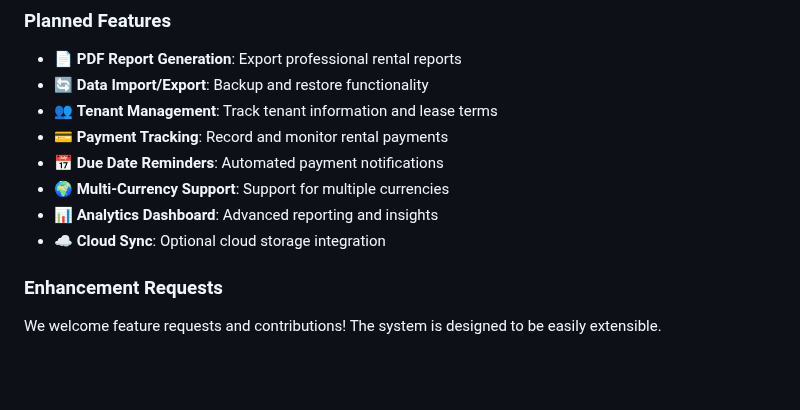
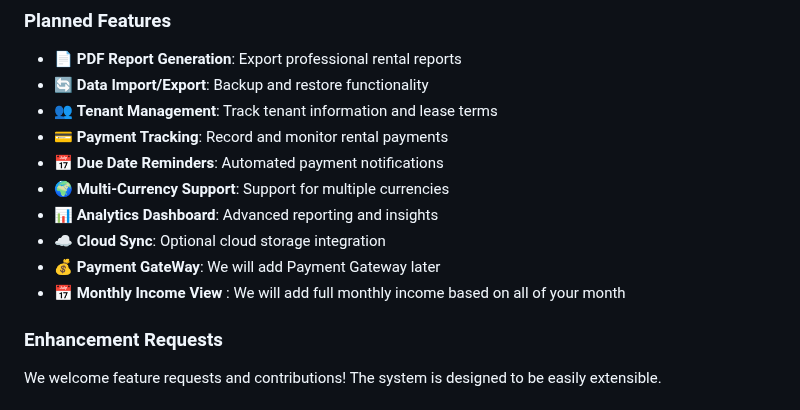
Before and after one commit to zubayer-talukder/Property_management_system, a Markdown page: README.md, the part around one of its changes. GitHub-like rendering; blank space fills up the shorter version.

```diff
--- a/README.md
+++ b/README.md
@@ -243,6 +243,8 @@ rental-management-system/
 - 🌍 **Multi-Currency Support**: Support for multiple currencies
 - 📊 **Analytics Dashboard**: Advanced reporting and insights
 - ☁️ **Cloud Sync**: Optional cloud storage integration
+- 💰 **Payment GateWay**: We will add Payment Gateway later
+- 📅 **Monthly Income View** : We will add full monthly income based on all of your month
 
 ### Enhancement Requests
 We welcome feature requests and contributions! The system is designed to be easily extensible.
```
Also changed, not shown: other parts of README.md (+1 -1 lines).
